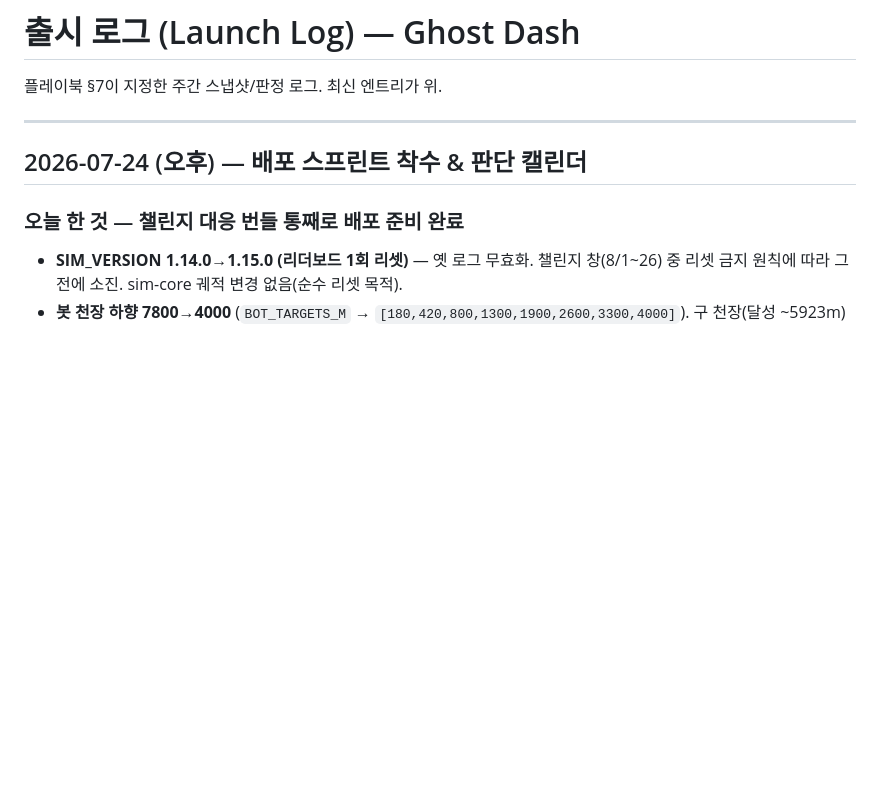
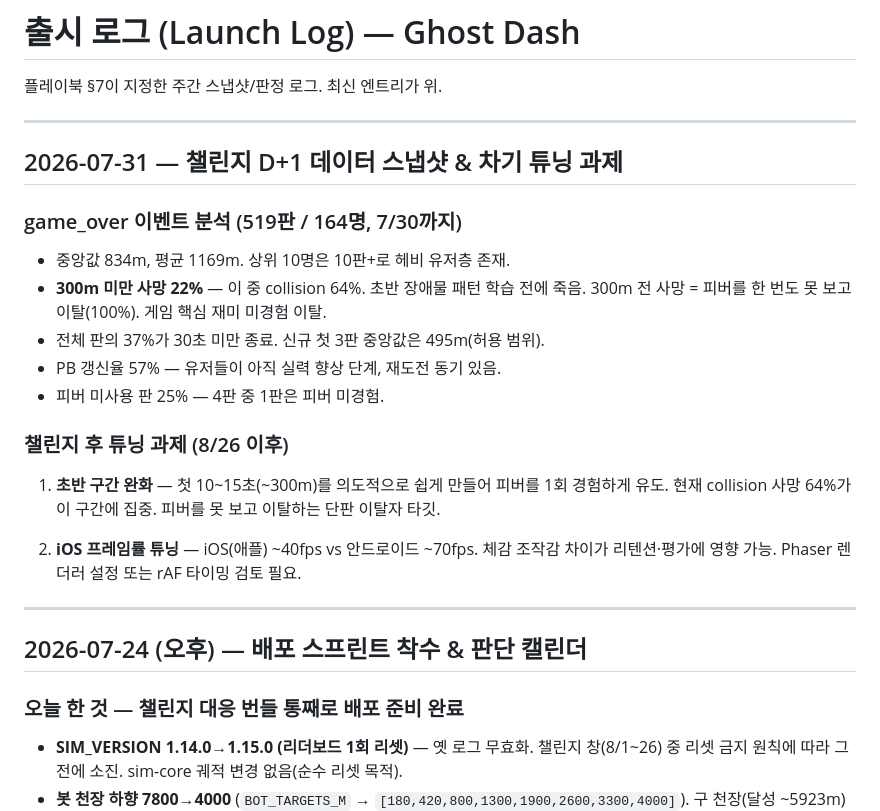
Before and after one commit to is404notfound/ghost-arcade, a Markdown page: docs/launch-log.md, the part around the change. Rendered like a GitHub page; blank space fills up the shorter version.

Commit message:
docs(launch-log): 챌린지 D+1 스냅샷 — 초반 이탈·iOS fps 튜닝 과제 기록
Co-Authored-By: Claude Sonnet 4.6 <noreply@anthropic.com>

```diff
--- a/docs/launch-log.md
+++ b/docs/launch-log.md
@@ -1,6 +1,27 @@
 # 출시 로그 (Launch Log) — Ghost Dash
 
 플레이북 §7이 지정한 주간 스냅샷/판정 로그. 최신 엔트리가 위.
+
+---
+
+## 2026-07-31 — 챌린지 D+1 데이터 스냅샷 & 차기 튜닝 과제
+
+### game_over 이벤트 분석 (519판 / 164명, 7/30까지)
+- 중앙값 834m, 평균 1169m. 상위 10명은 10판+로 헤비 유저층 존재.
+- **300m 미만 사망 22%** — 이 중 collision 64%. 초반 장애물 패턴 학습 전에 죽음.
+  300m 전 사망 = 피버를 한 번도 못 보고 이탈(100%). 게임 핵심 재미 미경험 이탈.
+- 전체 판의 37%가 30초 미만 종료. 신규 첫 3판 중앙값은 495m(허용 범위).
+- PB 갱신율 57% — 유저들이 아직 실력 향상 단계, 재도전 동기 있음.
+- 피버 미사용 판 25% — 4판 중 1판은 피버 미경험.
+
+### 챌린지 후 튜닝 과제 (8/26 이후)
+
+1. **초반 구간 완화** — 첫 10~15초(~300m)를 의도적으로 쉽게 만들어 피버를 1회 경험하게
+   유도. 현재 collision 사망 64%가 이 구간에 집중. 피버를 못 보고 이탈하는 단판 이탈자
+   타깃.
+
+2. **iOS 프레임률 튜닝** — iOS(애플) ~40fps vs 안드로이드 ~70fps. 체감 조작감 차이가
+   리텐션·평가에 영향 가능. Phaser 렌더러 설정 또는 rAF 타이밍 검토 필요.
 
 ---
 
```
